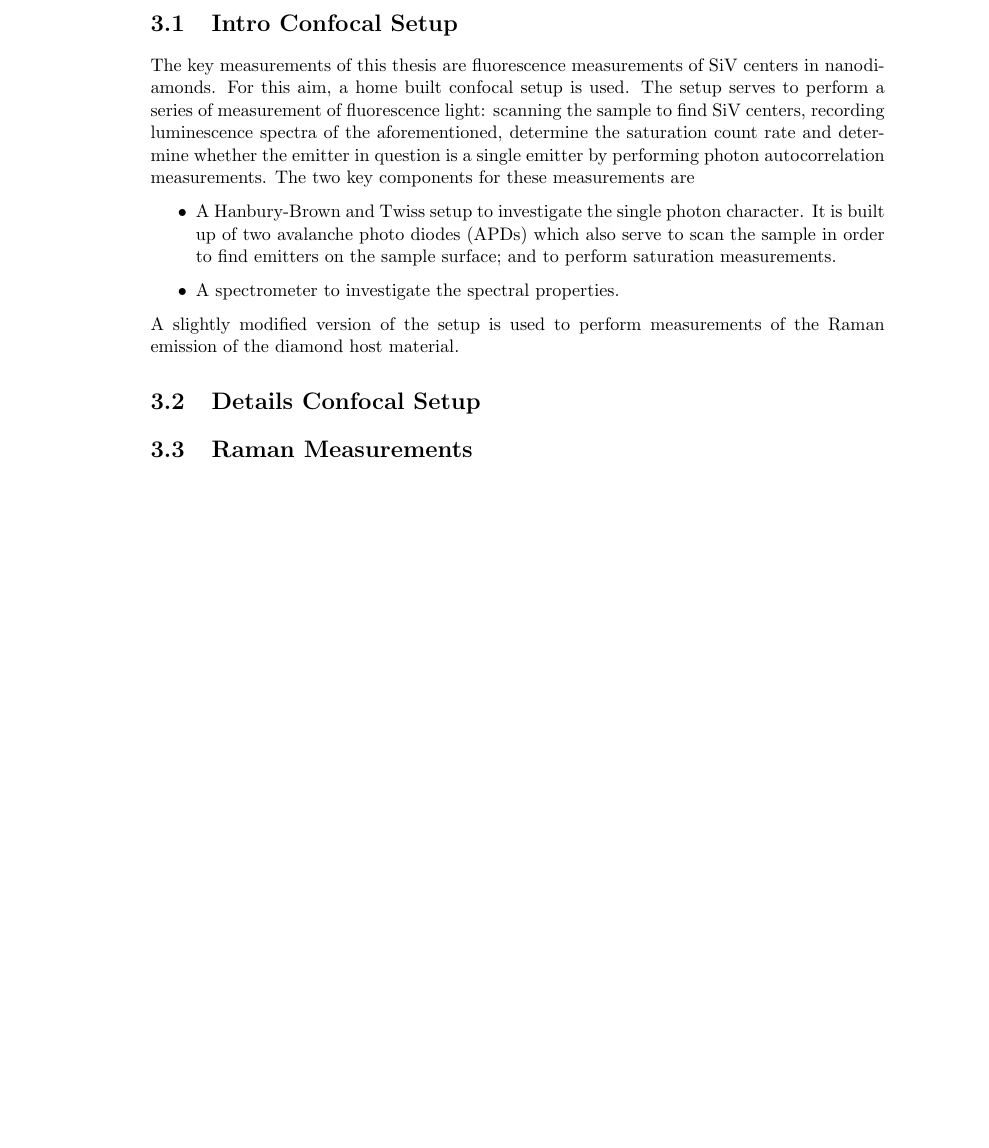
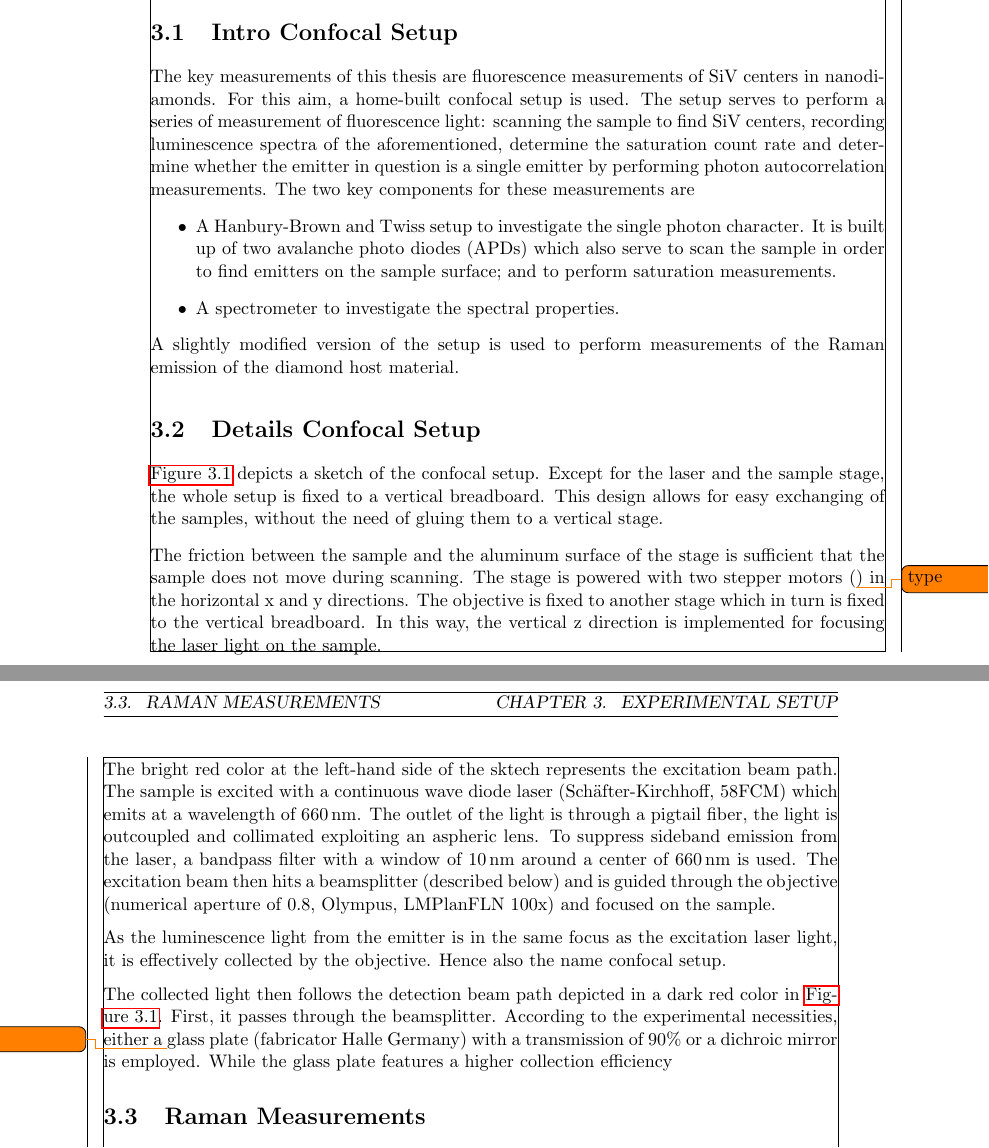
Before and after one commit to 05lindne/phd_thesis, a LaTeX thesis (main.tex, which reads methods/methods.tex, preamble/preamble.tex): part of page 11 of 17 before the commit and two parts of pages 11 and 12 of 19 after it, the two joined at a grey line, cut so that both start at the same text, the shorter picture padded with empty space. Compiled offline with pdfLaTeX.

Commit message:
setup excitation path

```diff
--- a/methods/methods.tex
+++ b/methods/methods.tex
@@ -24,3 +42,29 @@
+		\label{fig::hbt_spectrometer}
+	\end{figure}
+
+	\autoref{fig::confocal_setup} depicts a sketch of the confocal setup.
+	Except for the laser and the sample stage, the whole setup is fixed to a vertical breadboard.
+	This design allows for easy exchanging of the samples, without the need of gluing them to a vertical stage.
+
+	The friction between the sample and the aluminum surface of the stage is sufficient that the sample does not move during scanning.
+	The stage is powered with two stepper motors (\todo{type}) in the horizontal x and y directions.
+	The objective is fixed to another stage which in turn is fixed to the vertical breadboard.
+	In this way, the vertical z direction is implemented for focusing the laser light on the sample.
+
+	The bright red color at the left-hand side of the sktech represents the excitation beam path.
+	The sample is excited with a continuous wave diode laser (Sch\"after-Kirchhoff, 58FCM) which emits at a wavelength of \SI{660}{\nano\meter}.
+	The outlet of the light is through a pigtail fiber, the light is outcoupled and collimated exploiting an aspheric lens.
+	To suppress sideband emission from the laser, a bandpass filter with a window of  \SI{10}{\nm} around a center of \SI{660}{\nm} is used.
+	The excitation beam then hits a beamsplitter (described below) and is guided through the objective (numerical aperture of 0.8, Olympus, LMPlanFLN 100x) and focused on the sample.
+
+	As the luminescence light from the emitter is in the same focus as the excitation laser light, it is effectively collected by the objective.
+	Hence also the name confocal setup.
+
+	The collected light then follows the detection beam path depicted in a dark red color in \autoref{fig::confocal_setup}.
+	First, it passes through the beamsplitter.
+	According to the experimental necessities, either a \todo{thickness} glass plate (fabricator Halle Germany) with a transmission of 90\% or a dichroic mirror is employed.
+	While the glass plate features a higher collection efficiency
+
 
 	\section{Raman Measurements}
 	\section{Nanomanipulator}
--- a/preamble/preamble.tex
+++ b/preamble/preamble.tex
@@ -21,7 +21,7 @@
 \usepackage{parskip}
 \usepackage{subcaption}% use this package if subfigures are wanted, contains newest implementation of subfigures
 % \usepackage{cleveref}%supports cref to reference multiple things in a row and to automatically write into the text what object is referenced to(http://get-software.net/macros/latex/contrib/cleveref/cleveref.pdf)
-\usepackage[plain]{fancyref}%usage: \fref{type:title} or \Fref{type:title}, gets information about kind of referenced stuff and writes name&number
+\usepackage[plain]{fancyref}%usage: \autoref{type:title} or \autoref{type:title}, gets information about kind of referenced stuff and writes name&number
 \usepackage{textcomp}
 \usepackage{gensymb}%for units
 \usepackage{siunitx}
@@ -32,13 +32,13 @@
 
 \usepackage{backref}
 
-\usepackage[margin=2.2cm,includehead,includefoot]{geometry}% Set margin sizes
+\usepackage[showframe, headheight=14pt, margin=2.2cm,includehead,includefoot]{geometry}% Set margin sizes, put in showframe to show the frames on document
 \geometry{bindingoffset=1cm}
 
 \usepackage{todonotes}
 
 \hypersetup{%
-  pdftitle=SiV in Milled Nanodiamonds,
+  pdftitle=PhD Thesis,
   pdfauthor=Sarah Lindner,
   colorlinks=false}
 
```
Also changed, not shown: brainstorming.txt (+10 -0 lines), results/g2.tex (+1 -1 lines), results/tem.tex (+1 -1 lines), main.pdf, pics/confocal setup.svg (deleted), methods/methods.tex (20 more changed lines).
